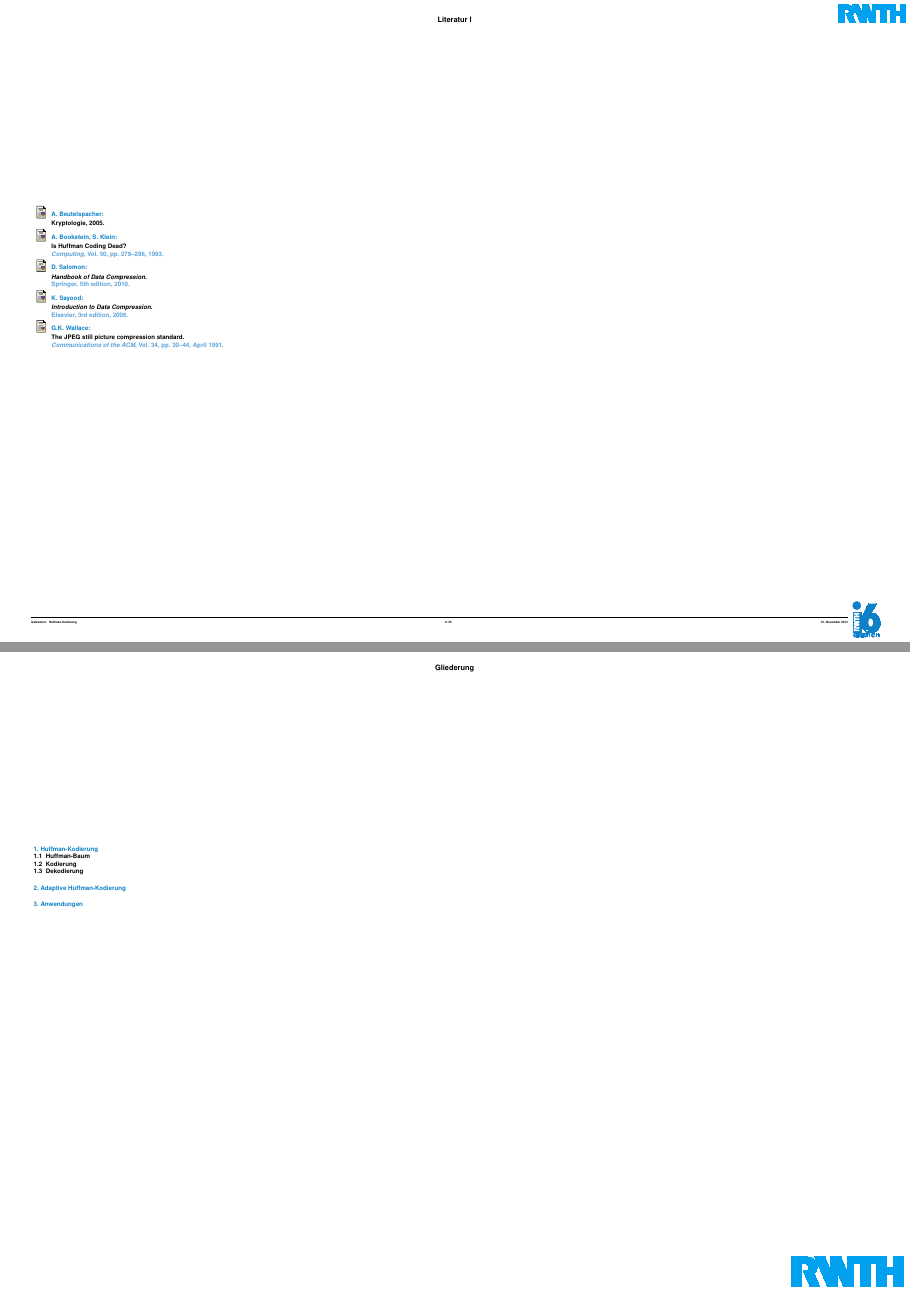
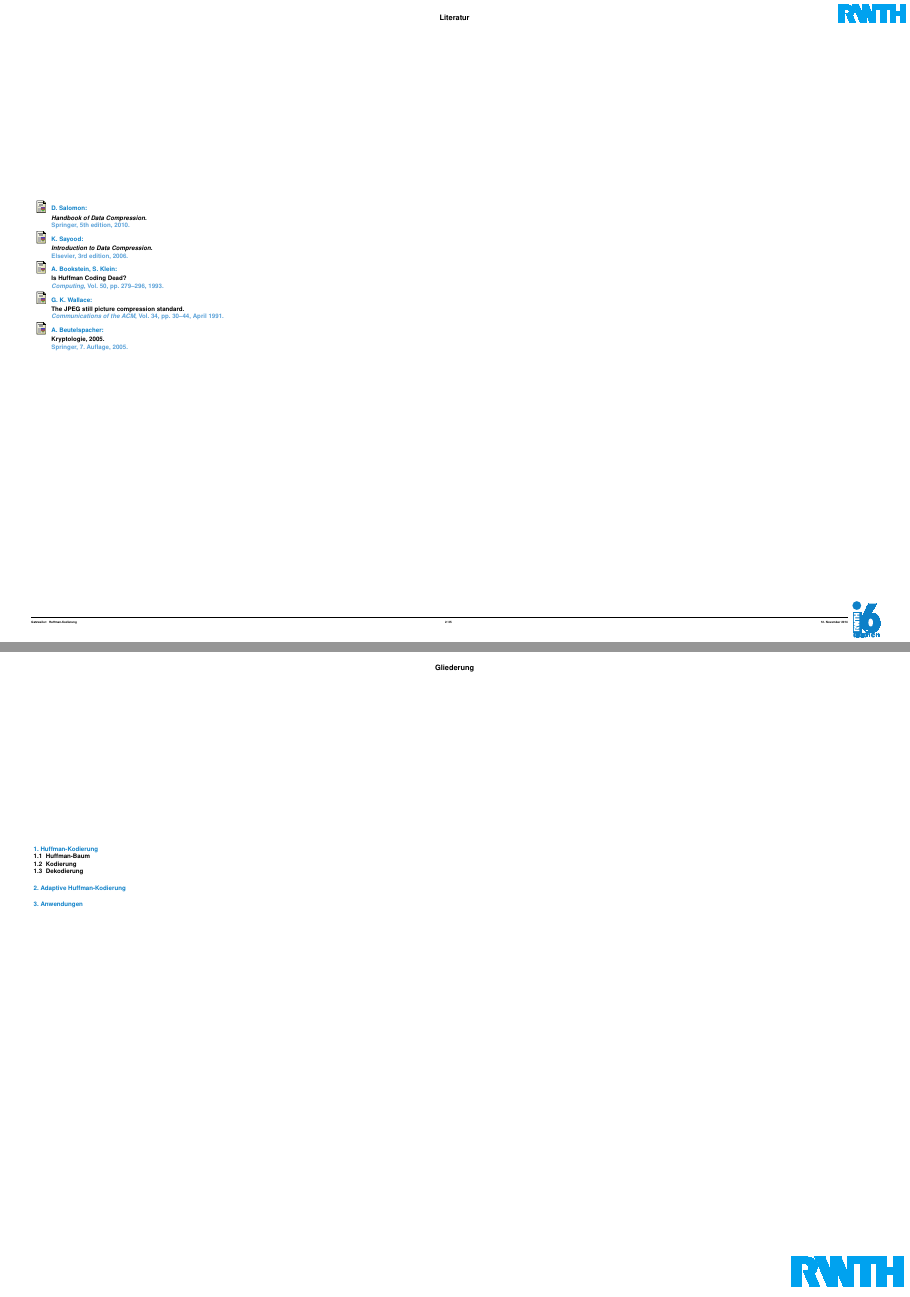
Before and after one commit to 7h0ma5/adaptive-huffman, LaTeX slides (slides/slides.tex): pages 2 and 3 of 61, joined at a grey line. Compiled offline with pdfLaTeX.

Commit message:
Update literature

```diff
--- a/slides/slides.tex
+++ b/slides/slides.tex
@@ -134,10 +134,36 @@ edge from parent path={
 
 %%%%%%%%%%%%%%%%%%%%%%%%%%%%%%%%%%%%%%%%%%%%%%%%%%%%%%%%%%%%%%%%%%%%%%
 
-\begin{frame}[allowframebreaks]{Literatur}
+\begin{frame}[fragile]{Literatur}
+
+  \begin{thebibliography}{}
+
+\bibitem[\protect{Salomon} 10]{Salomon:2010}
+D.~Salomon:
+\newblock {\em Handbook of Data Compression}.
+\newblock Springer, 5th edition, 2010.
+
+\bibitem[\protect{Sayood} 06]{Sayood:2006}
+K.~Sayood:
+\newblock {\em Introduction to Data Compression}.
+\newblock Elsevier, 3rd edition, 2006.
+
+\bibitem[\protect{Bookstein \& Klein} 93]{Bookstein:1993}
+A.~Bookstein, S.~Klein: \newblock Is Huffman Coding Dead?
+\newblock {\em Computing}, Vol.~50, pp.~279--296, 1993.
+
+\bibitem[\protect{Wallace} 91]{Wallace:1991}
+G. K. Wallace: \newblock The {JPEG} still picture compression standard.
+\newblock {\em Communications of the ACM}, Vol.~34, pp.~30--44, April 1991.
+
+\bibitem[\protect{Beutelspacher} 05]{Beutelspacher:2005}
+A.~Beutelspacher: \newblock Kryptologie, 2005.
+\newblock Springer, 7. Auflage, 2005.
+\end{thebibliography}
+
  %\bibliographystyle{alpha}
- \bibliographystyle{i6bibliostyle}
- \bibliography{references}
+ %\bibliographystyle{i6bibliostyle}
+ %\bibliography{references}
 \end{frame}
 
 %%%%%%%%%%%%%%%%%%%%%%%%%%%%%%%%%%%%%%%%%%%%%%%%%%%%%%%%%%%%%%%%%%%%%%
```
